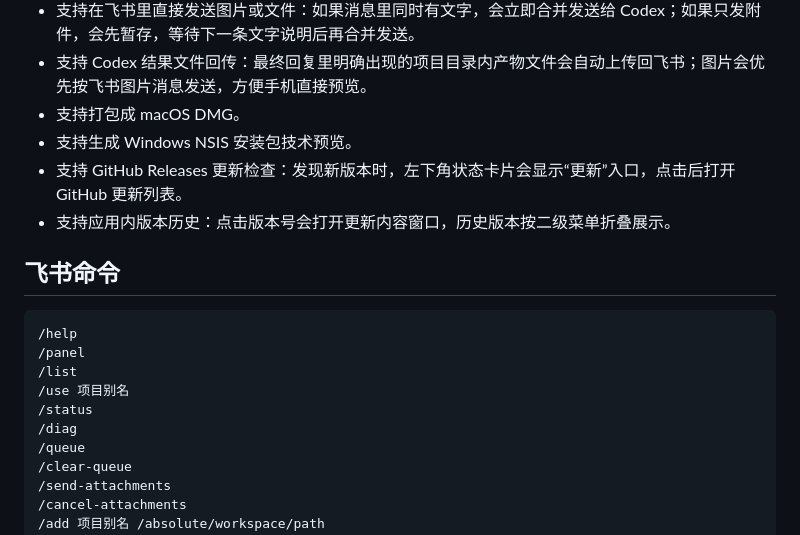
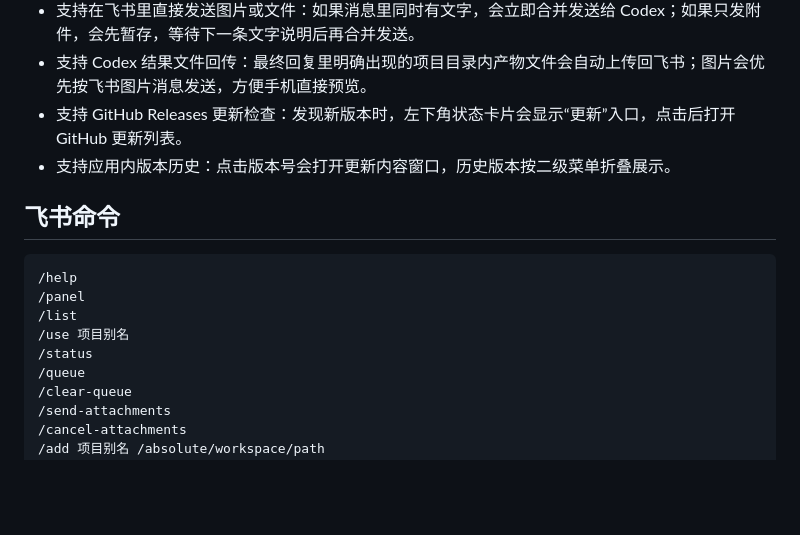
Before and after one commit to huyuanfeng45/chuanlingshu, a Markdown page: README.md, the part around one of its changes. GitHub-like rendering; blank space fills up the shorter version.

```diff
--- a/README.md
+++ b/README.md
@@ -35,8 +34,6 @@
 - app-server 模式支持按项目维度排队；Codex 界面输入模式下，同群同线程的新消息会直接继续发送到已绑定 Codex 线程，不再进入应用自己的任务队列。
 - 支持在飞书里直接发送图片或文件：如果消息里同时有文字，会立即合并发送给 Codex；如果只发附件，会先暂存，等待下一条文字说明后再合并发送。
 - 支持 Codex 结果文件回传：最终回复里明确出现的项目目录内产物文件会自动上传回飞书；图片会优先按飞书图片消息发送，方便手机直接预览。
-- 支持打包成 macOS DMG。
-- 支持生成 Windows NSIS 安装包技术预览。
 - 支持 GitHub Releases 更新检查：发现新版本时，左下角状态卡片会显示“更新”入口，点击后打开 GitHub 更新列表。
 - 支持应用内版本历史：点击版本号会打开更新内容窗口，历史版本按二级菜单折叠展示。
 
@@ -48,7 +45,6 @@
 /list
 /use 项目别名
 /status
-/diag
 /queue
 /clear-queue
 /send-attachments
```
Also changed, not shown: other parts of README.md (+2 -72 lines).
